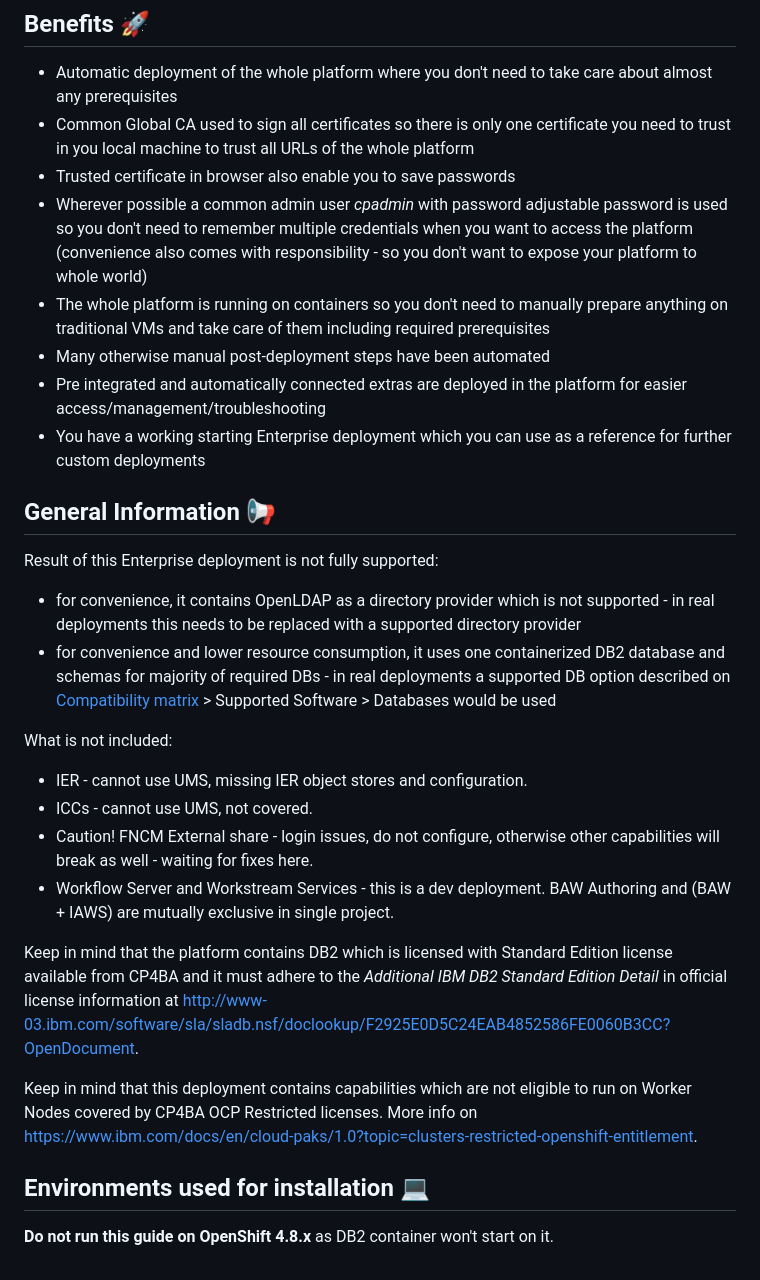
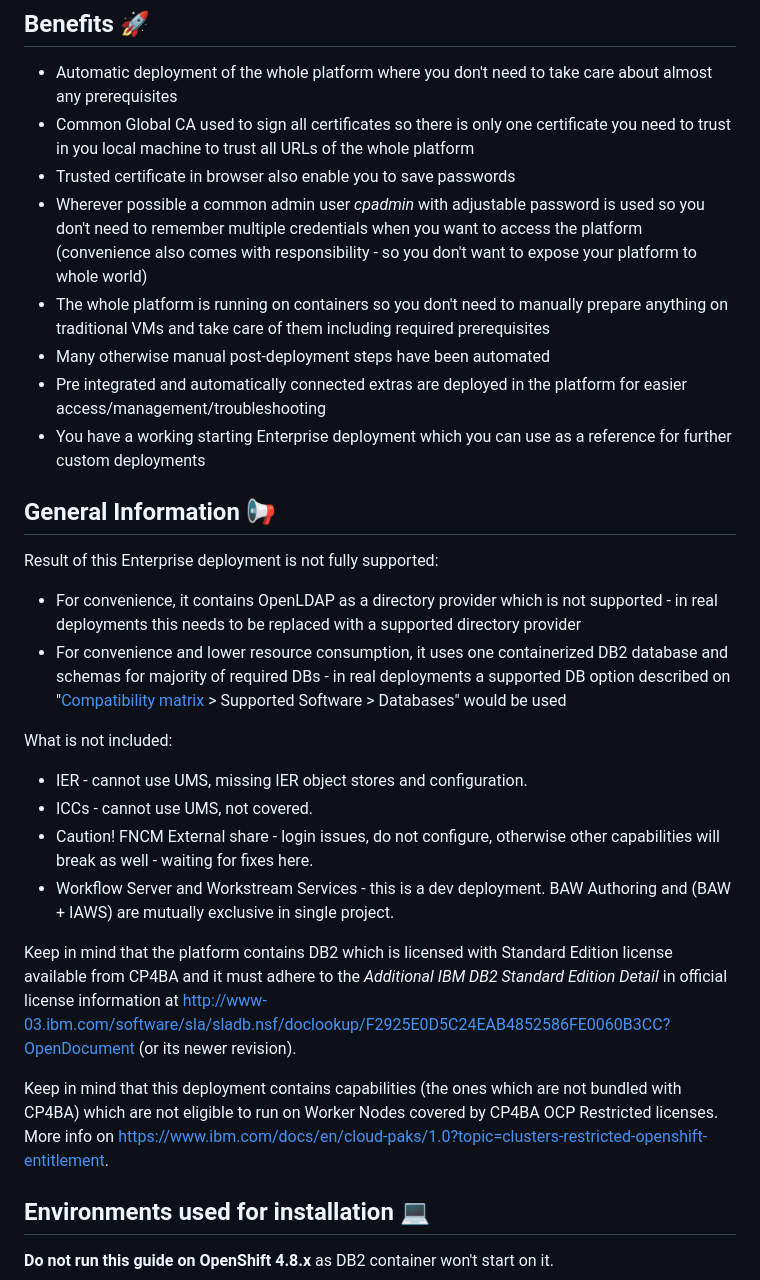
Before and after one commit to apollo-business-automation/ibm-cp4ba-enterprise-deployment, a Markdown page: README.md, the part around one of its changes. Rendered like a GitHub page.

```diff
--- a/README.md
+++ b/README.md
@@ -23,7 +23,7 @@ Not for production use. Suitable for Demo and PoC environments - but with enterp
 - Automatic deployment of the whole platform where you don't need to take care about almost any prerequisites
 - Common Global CA used to sign all certificates so there is only one certificate you need to trust in you local machine to trust all URLs of the whole platform
 - Trusted certificate in browser also enable you to save passwords
-- Wherever possible a common admin user *cpadmin* with password adjustable password is used so you don't need to remember multiple credentials when you want to access the platform (convenience also comes with responsibility - so you don't want to expose your platform to whole world)
+- Wherever possible a common admin user *cpadmin* with adjustable password is used so you don't need to remember multiple credentials when you want to access the platform (convenience also comes with responsibility - so you don't want to expose your platform to whole world)
 - The whole platform is running on containers so you don't need to manually prepare anything on traditional VMs and take care of them including required prerequisites
 - Many otherwise manual post-deployment steps have been automated
 - Pre integrated and automatically connected extras are deployed in the platform for easier access/management/troubleshooting
@@ -32,8 +32,8 @@ Not for production use. Suitable for Demo and PoC environments - but with enterp
 ## General Information 📢
 
 Result of this Enterprise deployment is not fully supported:
-- for convenience, it contains OpenLDAP as a directory provider which is not supported - in real deployments this needs to be replaced with a supported directory provider
-- for convenience and lower resource consumption, it uses one containerized DB2 database and schemas for majority of required DBs - in real deployments a supported DB option described on [Compatibility matrix](https://www.ibm.com/software/reports/compatibility/clarity-reports/report/html/softwareReqsForProduct?deliverableId=F883F7E084D911EB986DCF4EEFB38D3F&osPlatforms=Linux|Mac%20OS|Windows&duComponentIds=D010|D009|D011|S013|S012|S002|S003|C020|C025|C014|C029|C018|C022|C026|C017|C028|C023|C021|C027|C019|C024|C015|C016|C001&mandatoryCapIds=71|26&optionalCapIds=134|62|127|9|401|132|20|161) > Supported Software > Databases would be used
+- For convenience, it contains OpenLDAP as a directory provider which is not supported - in real deployments this needs to be replaced with a supported directory provider
+- For convenience and lower resource consumption, it uses one containerized DB2 database and schemas for majority of required DBs - in real deployments a supported DB option described on "[Compatibility matrix](https://www.ibm.com/software/reports/compatibility/clarity-reports/report/html/softwareReqsForProduct?deliverableId=F883F7E084D911EB986DCF4EEFB38D3F&osPlatforms=Linux|Mac%20OS|Windows&duComponentIds=D010|D009|D011|S013|S012|S002|S003|C020|C025|C014|C029|C018|C022|C026|C017|C028|C023|C021|C027|C019|C024|C015|C016|C001&mandatoryCapIds=71|26&optionalCapIds=134|62|127|9|401|132|20|161) > Supported Software > Databases" would be used
 
 What is not included:
 - IER - cannot use UMS, missing IER object stores and configuration.
@@ -41,9 +41,9 @@ What is not included:
 - Caution! FNCM External share - login issues, do not configure, otherwise other capabilities will break as well - waiting for fixes here.
 - Workflow Server and Workstream Services - this is a dev deployment. BAW Authoring and (BAW + IAWS) are mutually exclusive in single project.
 
-Keep in mind that the platform contains DB2 which is licensed with Standard Edition license available from CP4BA and it must adhere to the *Additional IBM DB2 Standard Edition Detail* in official license information at http://www-03.ibm.com/software/sla/sladb.nsf/doclookup/F2925E0D5C24EAB4852586FE0060B3CC?OpenDocument.
+Keep in mind that the platform contains DB2 which is licensed with Standard Edition license available from CP4BA and it must adhere to the *Additional IBM DB2 Standard Edition Detail* in official license information at http://www-03.ibm.com/software/sla/sladb.nsf/doclookup/F2925E0D5C24EAB4852586FE0060B3CC?OpenDocument (or its newer revision).
 
-Keep in mind that this deployment contains capabilities which are not eligible to run on Worker Nodes covered by CP4BA OCP Restricted licenses. More info on https://www.ibm.com/docs/en/cloud-paks/1.0?topic=clusters-restricted-openshift-entitlement.
+Keep in mind that this deployment contains capabilities (the ones which are not bundled with CP4BA) which are not eligible to run on Worker Nodes covered by CP4BA OCP Restricted licenses. More info on https://www.ibm.com/docs/en/cloud-paks/1.0?topic=clusters-restricted-openshift-entitlement.
 
 ## Environments used for installation 💻
 
```
Also changed, not shown: other parts of README.md (+1 -1 lines), assets/config-map-tls.png.
